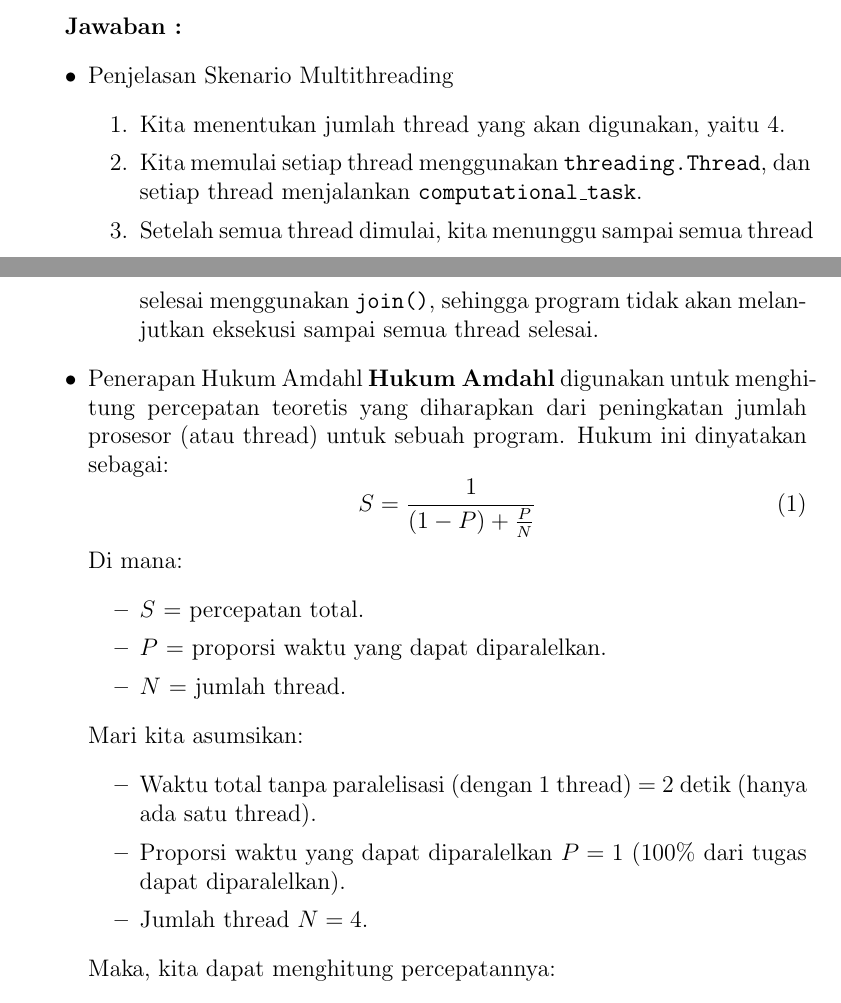
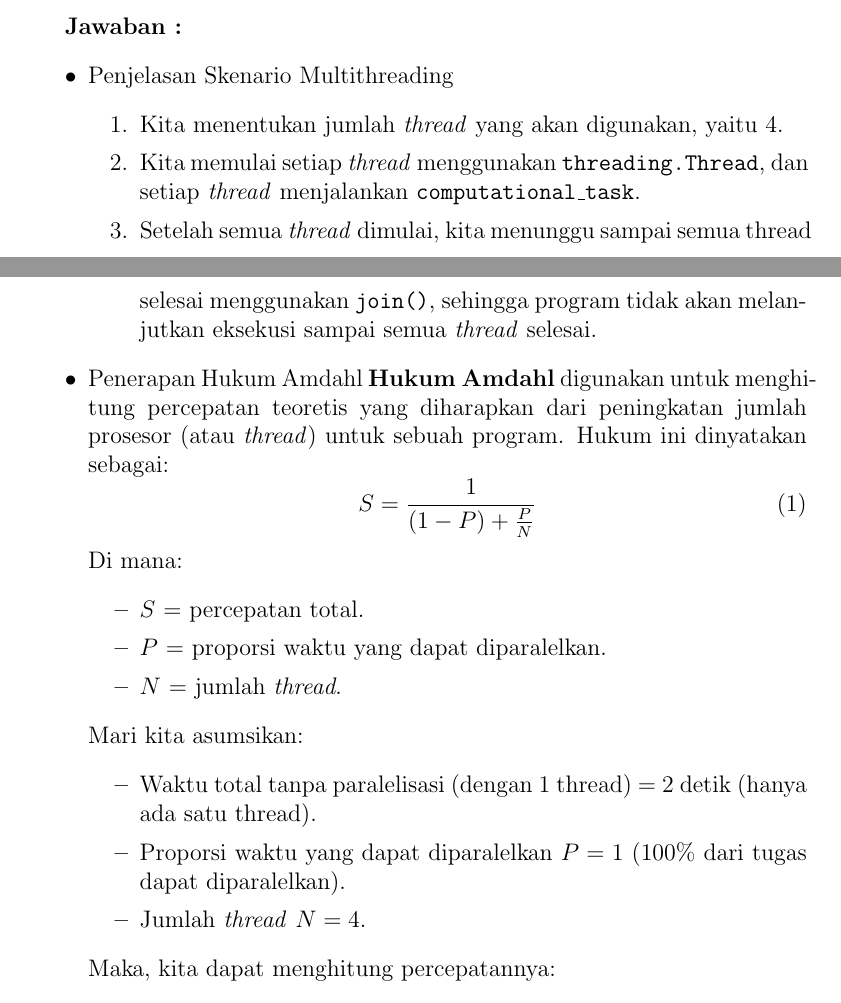
Before and after one commit to Khawaritzmi/os_report_mid2024, a LaTeX document (a_class/main.tex): two parts of pages 22 and 23 of 29, joined at a grey line, cut so that both start at the same text. Compiled offline with pdfLaTeX.

Commit message:
fix: memperbaiki kata kata yang serapan dari bahasa inggris menjadi format italic

```diff
--- a/a_class/main.tex
+++ b/a_class/main.tex
@@ -541,12 +541,12 @@ Dari kode Python di atas, jelaskan bagaimana skenario multithreading diimplement
 \begin{itemize}
     \item Penjelasan Skenario Multithreading
         \begin{enumerate}
-            \item Kita menentukan jumlah thread yang akan digunakan, yaitu 4.
-            \item Kita memulai setiap thread menggunakan \texttt{threading.Thread}, dan setiap thread menjalankan \texttt{computational\_task}.
-            \item Setelah semua thread dimulai, kita menunggu sampai semua thread selesai menggunakan \texttt{join()}, sehingga program tidak akan melanjutkan eksekusi sampai semua thread selesai.
+            \item Kita menentukan jumlah \textit{thread} yang akan digunakan, yaitu 4.
+            \item Kita memulai setiap \textit{thread} menggunakan \texttt{threading.Thread}, dan setiap \textit{thread} menjalankan \texttt{computational\_task}.
+            \item Setelah semua \textit{thread} dimulai, kita menunggu sampai semua thread selesai menggunakan \texttt{join()}, sehingga program tidak akan melanjutkan eksekusi sampai semua \textit{thread} selesai.
         \end{enumerate}
     \item Penerapan Hukum Amdahl
-        \textbf{Hukum Amdahl} digunakan untuk menghitung percepatan teoretis yang diharapkan dari peningkatan jumlah prosesor (atau thread) untuk sebuah program. Hukum ini dinyatakan sebagai:
+        \textbf{Hukum Amdahl} digunakan untuk menghitung percepatan teoretis yang diharapkan dari peningkatan jumlah prosesor (atau \textit{thread}) untuk sebuah program. Hukum ini dinyatakan sebagai:
         \begin{equation}
             S = \frac{1}{(1 - P) + \frac{P}{N}}
         \end{equation}
@@ -554,14 +554,14 @@ Dari kode Python di atas, jelaskan bagaimana skenario multithreading diimplement
         \begin{itemize}
             \item \( S \) = percepatan total.
             \item \( P \) = proporsi waktu yang dapat diparalelkan.
-            \item \( N \) = jumlah thread.
+            \item \( N \) = jumlah \textit{thread}.
         \end{itemize}
 
         Mari kita asumsikan:
         \begin{itemize}
             \item Waktu total tanpa paralelisasi (dengan 1 thread) = 2 detik (hanya ada satu thread).
             \item Proporsi waktu yang dapat diparalelkan \( P = 1 \) (100\% dari tugas dapat diparalelkan).
-            \item Jumlah thread \( N = 4 \).
+            \item Jumlah \textit{thread} \( N = 4 \).
         \end{itemize}
         Maka, kita dapat menghitung percepatannya:
 \begin{equation}
```
Also changed, not shown: a_class/main.pdf.
